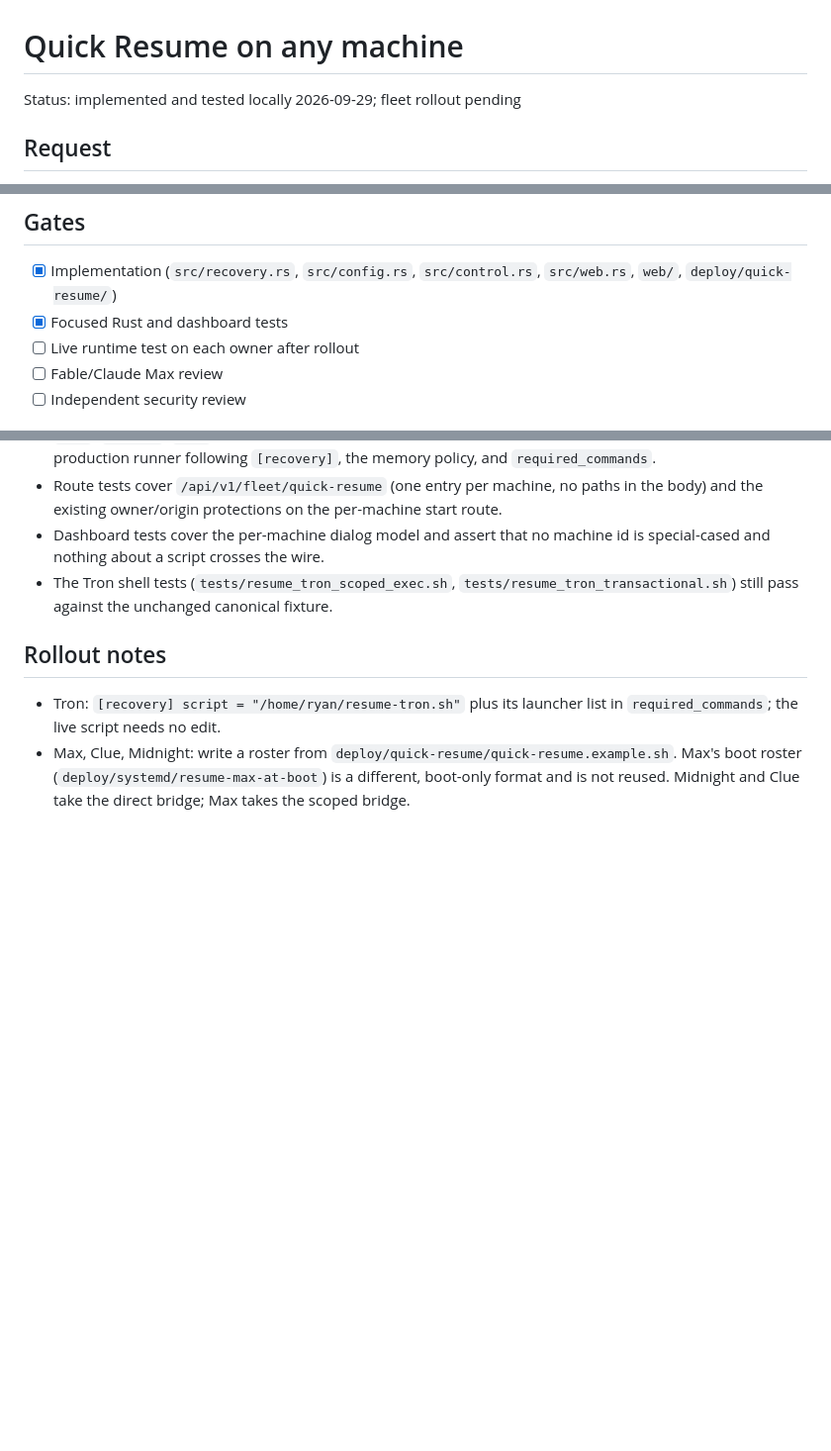
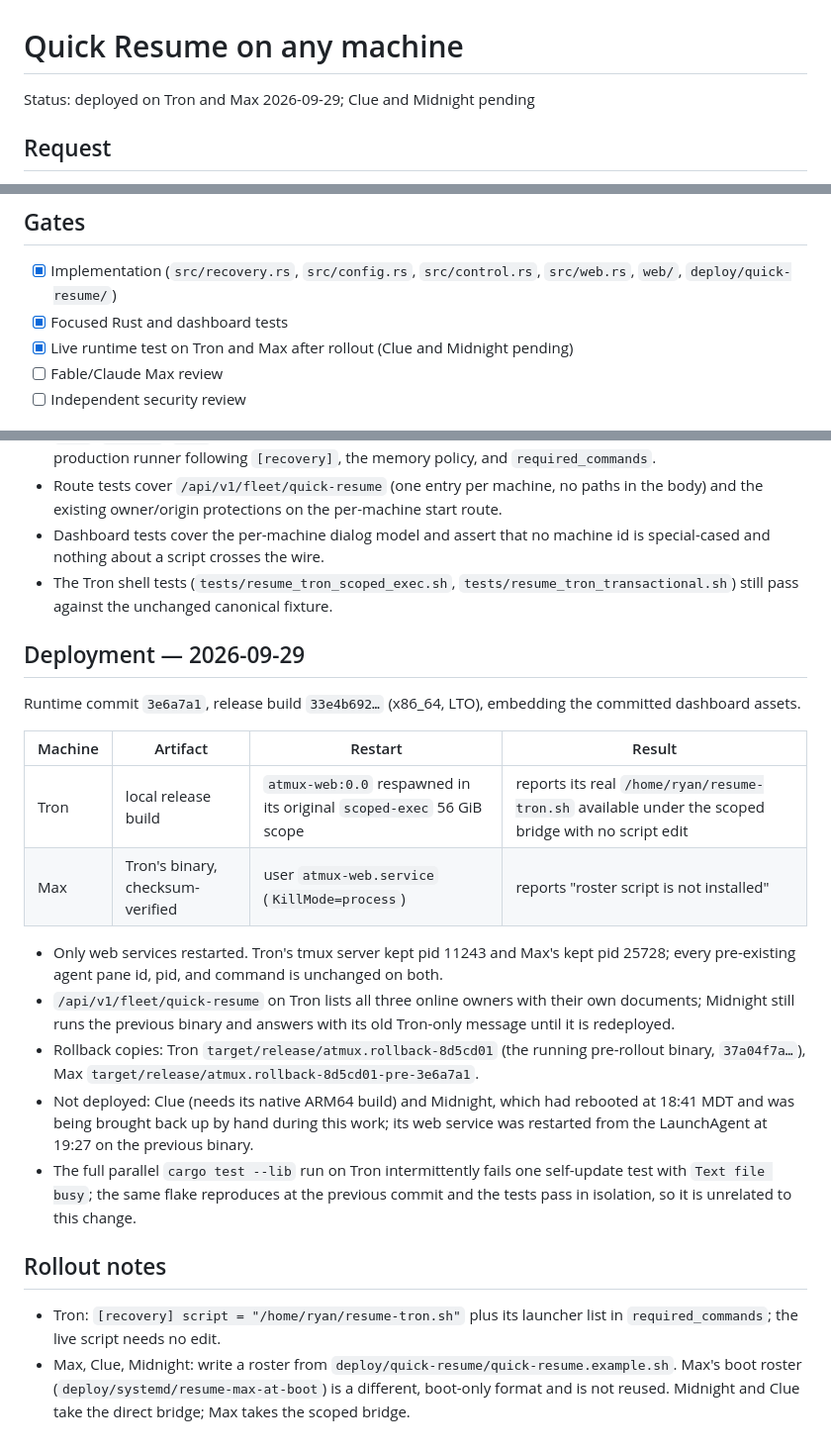
Before and after one commit to ryanmurf/atmux, a Markdown page: features/quick-resume-any-machine.md, 3 parts joined by grey strips. Shown at 99% size. Drawn GitHub-style; blank space fills up the shorter version.

Commit message:
Record the Tron and Max rollout of per-machine Quick Resume
Co-Authored-By: Claude Fable 5.1 <noreply@anthropic.com>

```diff
--- a/features/quick-resume-any-machine.md
+++ b/features/quick-resume-any-machine.md
@@ -1,6 +1,6 @@
 # Quick Resume on any machine
 
-Status: implemented and tested locally 2026-09-29; fleet rollout pending
+Status: deployed on Tron and Max 2026-09-29; Clue and Midnight pending
 
 ## Request
 
@@ -32,7 +32,7 @@ constants.
 - [x] Implementation (`src/recovery.rs`, `src/config.rs`, `src/control.rs`, `src/web.rs`,
   `web/`, `deploy/quick-resume/`)
 - [x] Focused Rust and dashboard tests
-- [ ] Live runtime test on each owner after rollout
+- [x] Live runtime test on Tron and Max after rollout (Clue and Midnight pending)
 - [ ] Fable/Claude Max review
 - [ ] Independent security review
 
@@ -52,6 +52,30 @@ constants.
 - The Tron shell tests (`tests/resume_tron_scoped_exec.sh`, `tests/resume_tron_transactional.sh`)
   still pass against the unchanged canonical fixture.
 
+## Deployment — 2026-09-29
+
+Runtime commit `3e6a7a1`, release build `33e4b692…` (x86_64, LTO), embedding the committed
+dashboard assets.
+
+| Machine | Artifact | Restart | Result |
+| --- | --- | --- | --- |
+| Tron | local release build | `atmux-web:0.0` respawned in its original `scoped-exec` 56 GiB scope | reports its real `/home/ryan/resume-tron.sh` available under the scoped bridge with no script edit |
+| Max | Tron's binary, checksum-verified | user `atmux-web.service` (`KillMode=process`) | reports "roster script is not installed" |
+
+- Only web services restarted. Tron's tmux server kept pid 11243 and Max's kept pid 25728; every
+  pre-existing agent pane id, pid, and command is unchanged on both.
+- `/api/v1/fleet/quick-resume` on Tron lists all three online owners with their own documents;
+  Midnight still runs the previous binary and answers with its old Tron-only message until it is
+  redeployed.
+- Rollback copies: Tron `target/release/atmux.rollback-8d5cd01` (the running pre-rollout binary,
+  `37a04f7a…`), Max `target/release/atmux.rollback-8d5cd01-pre-3e6a7a1`.
+- Not deployed: Clue (needs its native ARM64 build) and Midnight, which had rebooted at 18:41 MDT
+  and was being brought back up by hand during this work; its web service was restarted from the
+  LaunchAgent at 19:27 on the previous binary.
+- The full parallel `cargo test --lib` run on Tron intermittently fails one self-update test with
+  `Text file busy`; the same flake reproduces at the previous commit and the tests pass in
+  isolation, so it is unrelated to this change.
+
 ## Rollout notes
 
 - Tron: `[recovery] script = "/home/ryan/resume-tron.sh"` plus its launcher list in
```
Also changed, not shown: features/requests.md (+1 -1 lines).
